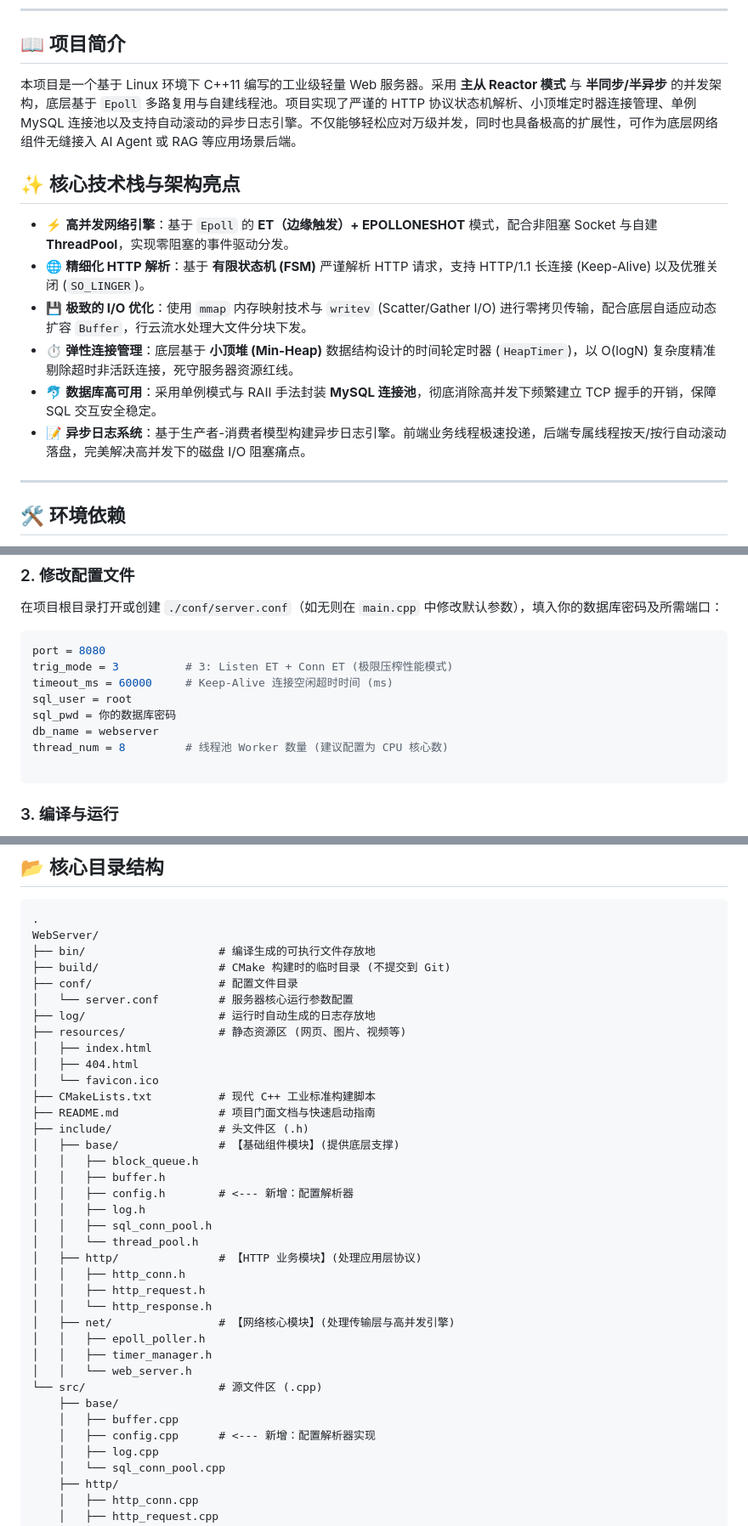
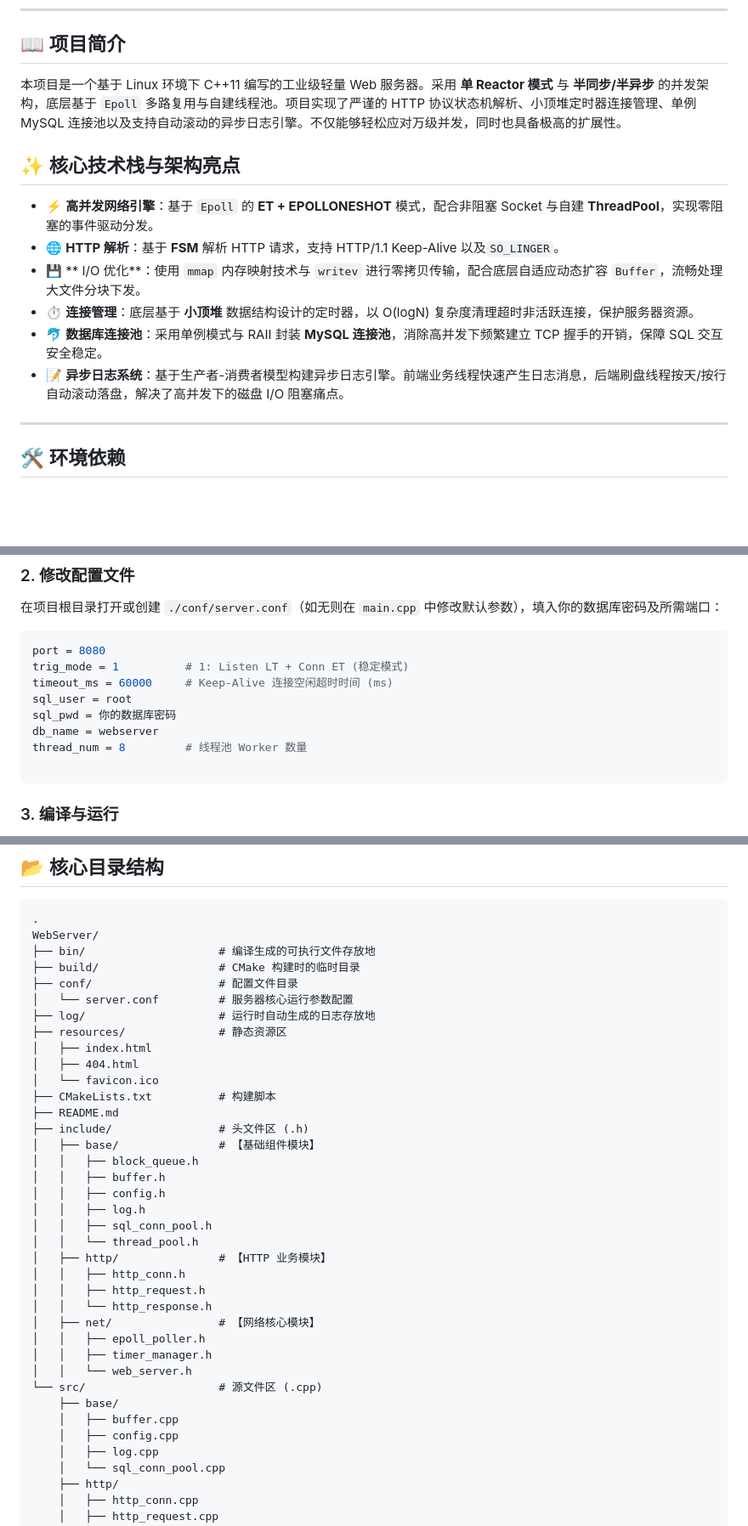
Before and after one commit to BqZqs/WebServer, a Markdown page: README.md, 3 parts joined by grey strips. Shown at 85% size. Rendered like a GitHub page; blank space fills up the shorter version.

Commit message:
修改README.md文件

````diff
--- a/README.md
+++ b/README.md
@@ -15,16 +15,16 @@
 
 ## 📖 项目简介
 
-本项目是一个基于 Linux 环境下 C++11 编写的工业级轻量 Web 服务器。采用 **主从 Reactor 模式** 与 **半同步/半异步** 的并发架构，底层基于 `Epoll` 多路复用与自建线程池。项目实现了严谨的 HTTP 协议状态机解析、小顶堆定时器连接管理、单例 MySQL 连接池以及支持自动滚动的异步日志引擎。不仅能够轻松应对万级并发，同时也具备极高的扩展性，可作为底层网络组件无缝接入 AI Agent 或 RAG 等应用场景后端。
+本项目是一个基于 Linux 环境下 C++11 编写的工业级轻量 Web 服务器。采用 **单 Reactor 模式** 与 **半同步/半异步** 的并发架构，底层基于 `Epoll` 多路复用与自建线程池。项目实现了严谨的 HTTP 协议状态机解析、小顶堆定时器连接管理、单例 MySQL 连接池以及支持自动滚动的异步日志引擎。不仅能够轻松应对万级并发，同时也具备极高的扩展性。
 
 ## ✨ 核心技术栈与架构亮点
 
-* ⚡ **高并发网络引擎**：基于 `Epoll` 的 **ET（边缘触发）+ EPOLLONESHOT** 模式，配合非阻塞 Socket 与自建 **ThreadPool**，实现零阻塞的事件驱动分发。
-* 🌐 **精细化 HTTP 解析**：基于 **有限状态机 (FSM)** 严谨解析 HTTP 请求，支持 HTTP/1.1 长连接 (Keep-Alive) 以及优雅关闭 (`SO_LINGER`)。
-* 💾 **极致的 I/O 优化**：使用 `mmap` 内存映射技术与 `writev` (Scatter/Gather I/O) 进行零拷贝传输，配合底层自适应动态扩容 `Buffer`，行云流水处理大文件分块下发。
-* ⏱️ **弹性连接管理**：底层基于 **小顶堆 (Min-Heap)** 数据结构设计的时间轮定时器 (`HeapTimer`)，以 O(logN) 复杂度精准剔除超时非活跃连接，死守服务器资源红线。
-* 🐬 **数据库高可用**：采用单例模式与 RAII 手法封装 **MySQL 连接池**，彻底消除高并发下频繁建立 TCP 握手的开销，保障 SQL 交互安全稳定。
-* 📝 **异步日志系统**：基于生产者-消费者模型构建异步日志引擎。前端业务线程极速投递，后端专属线程按天/按行自动滚动落盘，完美解决高并发下的磁盘 I/O 阻塞痛点。
+* ⚡ **高并发网络引擎**：基于 `Epoll` 的 **ET + EPOLLONESHOT** 模式，配合非阻塞 Socket 与自建 **ThreadPool**，实现零阻塞的事件驱动分发。
+* 🌐 **HTTP 解析**：基于 **FSM** 解析 HTTP 请求，支持 HTTP/1.1 Keep-Alive 以及`SO_LINGER`。
+* 💾 ** I/O 优化**：使用 `mmap` 内存映射技术与 `writev` 进行零拷贝传输，配合底层自适应动态扩容 `Buffer`，流畅处理大文件分块下发。
+* ⏱️ **连接管理**：底层基于 **小顶堆** 数据结构设计的定时器，以 O(logN) 复杂度清理超时非活跃连接，保护服务器资源。
+* 🐬 **数据库连接池**：采用单例模式与 RAII 封装 **MySQL 连接池**，消除高并发下频繁建立 TCP 握手的开销，保障 SQL 交互安全稳定。
+* 📝 **异步日志系统**：基于生产者-消费者模型构建异步日志引擎。前端业务线程快速产生日志消息，后端刷盘线程按天/按行自动滚动落盘，解决了高并发下的磁盘 I/O 阻塞痛点。
 
 ---
 
@@ -69,12 +69,12 @@ INSERT INTO user(username, password) VALUES('root', '123456');
 
 ```ini
 port = 8080
-trig_mode = 3          # 3: Listen ET + Conn ET (极限压榨性能模式)
+trig_mode = 1          # 1: Listen LT + Conn ET (稳定模式)
 timeout_ms = 60000     # Keep-Alive 连接空闲超时时间 (ms)
 sql_user = root
 sql_pwd = 你的数据库密码
 db_name = webserver
-thread_num = 8         # 线程池 Worker 数量 (建议配置为 CPU 核心数)
+thread_num = 8         # 线程池 Worker 数量
 
 ```
 
@@ -101,36 +101,36 @@ make
 .
 WebServer/
 ├── bin/                    # 编译生成的可执行文件存放地
-├── build/                  # CMake 构建时的临时目录 (不提交到 Git)
+├── build/                  # CMake 构建时的临时目录
 ├── conf/                   # 配置文件目录
 │   └── server.conf         # 服务器核心运行参数配置
 ├── log/                    # 运行时自动生成的日志存放地
-├── resources/              # 静态资源区 (网页、图片、视频等)
+├── resources/              # 静态资源区
 │   ├── index.html
 │   ├── 404.html
 │   └── favicon.ico
-├── CMakeLists.txt          # 现代 C++ 工业标准构建脚本
-├── README.md               # 项目门面文档与快速启动指南
+├── CMakeLists.txt          # 构建脚本
+├── README.md
 ├── include/                # 头文件区 (.h)
-│   ├── base/               # 【基础组件模块】(提供底层支撑)
+│   ├── base/               # 【基础组件模块】
 │   │   ├── block_queue.h
 │   │   ├── buffer.h
-│   │   ├── config.h        # <--- 新增：配置解析器
+│   │   ├── config.h
 │   │   ├── log.h
 │   │   ├── sql_conn_pool.h
 │   │   └── thread_pool.h
-│   ├── http/               # 【HTTP 业务模块】(处理应用层协议)
+│   ├── http/               # 【HTTP 业务模块】
 │   │   ├── http_conn.h
 │   │   ├── http_request.h
 │   │   └── http_response.h
-│   ├── net/                # 【网络核心模块】(处理传输层与高并发引擎)
+│   ├── net/                # 【网络核心模块】
 │   │   ├── epoll_poller.h
 │   │   ├── timer_manager.h
 │   │   └── web_server.h
 └── src/                    # 源文件区 (.cpp)
     ├── base/
     │   ├── buffer.cpp
-    │   ├── config.cpp      # <--- 新增：配置解析器实现
+    │   ├── config.cpp
     │   ├── log.cpp
     │   └── sql_conn_pool.cpp
     ├── http/
````
